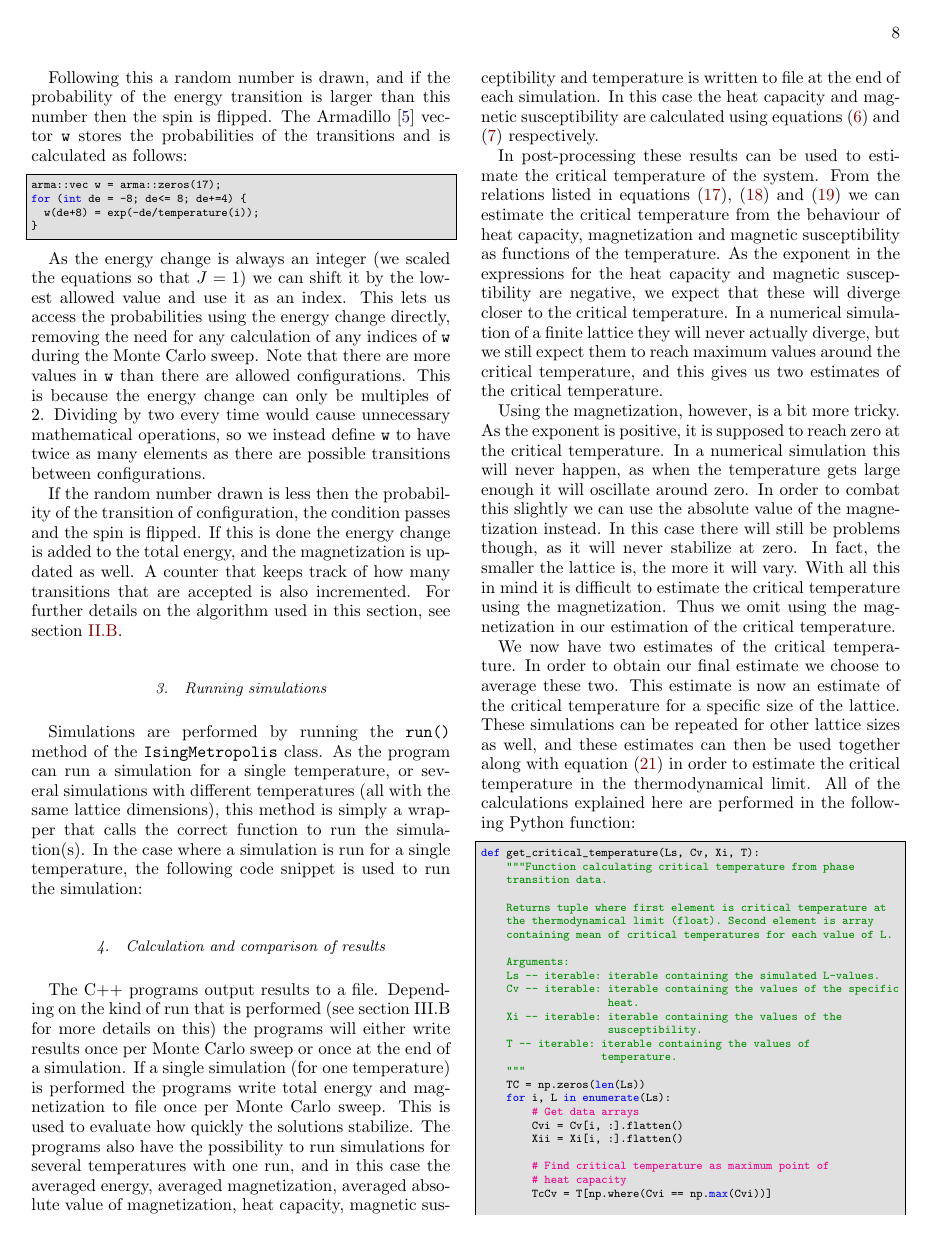
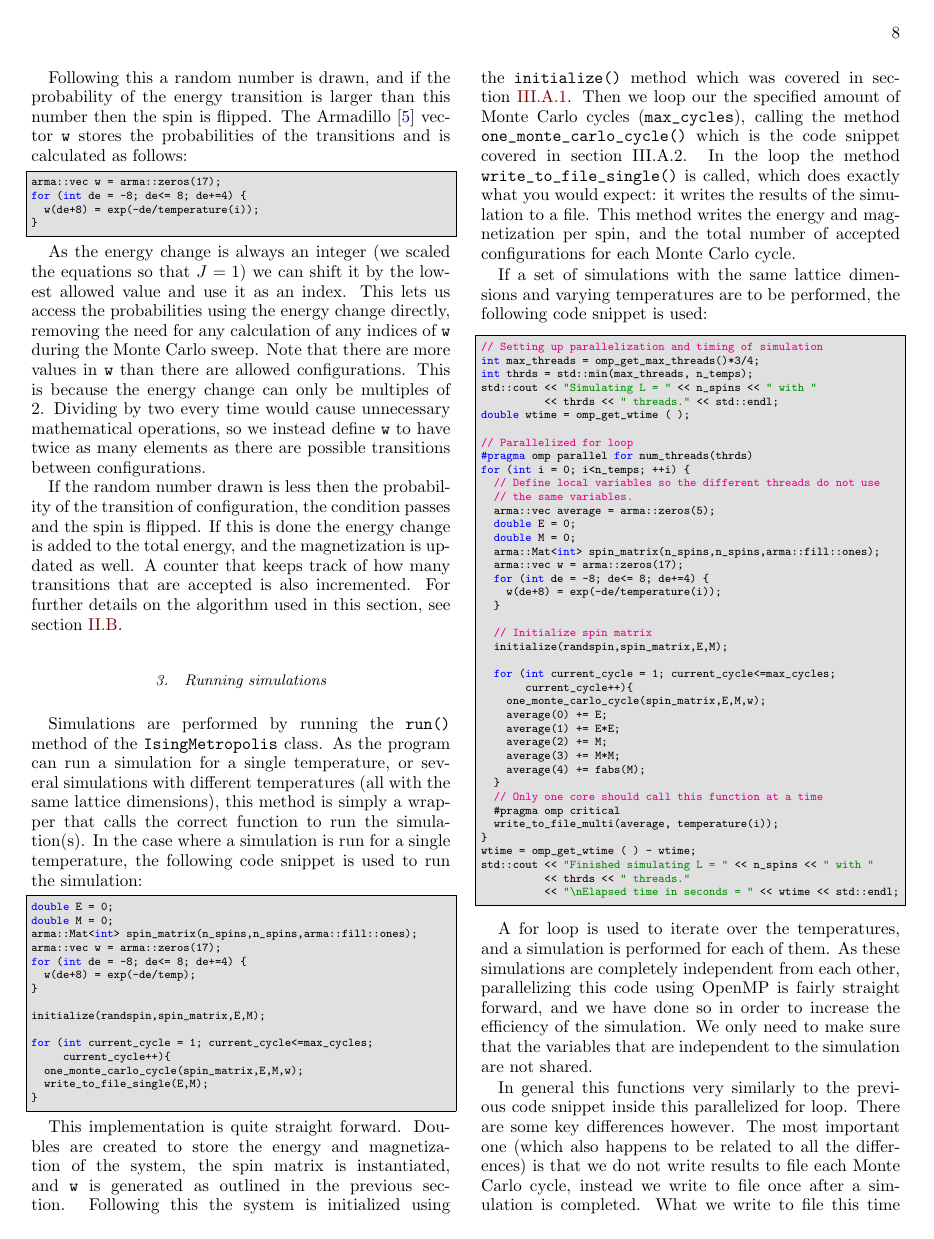
Before and after one commit to eivinsto/FYS3150_Project_4, a LaTeX paper (doc/FYS3150_Project_4.tex): page 8 of 12 before the commit and page 8 of 13 after it. Compiled offline with pdfLaTeX.

Commit message:
Added section on how simulations are ran to report

```diff
--- a/doc/FYS3150_Project_4.tex
+++ b/doc/FYS3150_Project_4.tex
@@ -692,7 +692,80 @@ If the random number drawn is less then the probability of the transition of con
 
 Simulations are performed by running the \verb+run()+ method of the \verb+IsingMetropolis+ class. As the program can run a simulation for a single temperature, or several simulations with different temperatures (all with the same lattice dimensions), this method is simply a wrapper that calls the correct function to run the simulation(s). In the case where a simulation is run for a single temperature, the following code snippet is used to run the simulation:
 
+\begin{cpp}
+double E = 0;
+double M = 0;
+arma::Mat<int> spin_matrix(n_spins,n_spins,arma::fill::ones);
+arma::vec w = arma::zeros(17);
+for (int de = -8; de<= 8; de+=4) {
+  w(de+8) = exp(-de/temp);
+}
 
+initialize(randspin,spin_matrix,E,M);
+
+for (int current_cycle = 1; current_cycle<=max_cycles;
+	 current_cycle++){
+  one_monte_carlo_cycle(spin_matrix,E,M,w);
+  write_to_file_single(E,M);
+}
+\end{cpp}
+
+This implementation is quite straight forward. Doubles are created to store the energy and magnetization of the system, the spin matrix is instantiated, and \verb+w+ is generated as outlined in the previous section. Following this the system is initialized using the \verb+initialize()+ method which was covered in section \hyperref[sec:III:a:i]{III.A.1}. Then we loop our the specified amount of Monte Carlo cycles (\verb+max_cycles+), calling the method \verb+one_monte_carlo_cycle()+ which is the code snippet covered in section \hyperref[sec:III:a:2]{III.A.2}. In the loop the method \verb+write_to_file_single()+ is called, which does exactly what you would expect: it writes the results of the simulation to a file. This method writes the energy and magnetization per spin, and the total number of accepted configurations for each Monte Carlo cycle.
+
+If a set of simulations with the same lattice dimensions and varying temperatures are to be performed, the following code snippet is used:
+
+\begin{cpp}
+// Setting up parallelization and timing of simulation
+int max_threads = omp_get_max_threads()*3/4;
+int thrds = std::min(max_threads, n_temps);
+std::cout << "Simulating L = " << n_spins << " with "
+		  << thrds << " threads." << std::endl;
+double wtime = omp_get_wtime ( );
+
+// Parallelized for loop
+#pragma omp parallel for num_threads(thrds)
+for (int i = 0; i<n_temps; ++i) {
+  // Define local variables so the different threads do not use
+  // the same variables.
+  arma::vec average = arma::zeros(5);
+  double E = 0;
+  double M = 0;
+  arma::Mat<int> spin_matrix(n_spins,n_spins,arma::fill::ones);
+  arma::vec w = arma::zeros(17);
+  for (int de = -8; de<= 8; de+=4) {
+    w(de+8) = exp(-de/temperature(i));
+  }
+
+  // Initialize spin matrix
+  initialize(randspin,spin_matrix,E,M);
+
+  for (int current_cycle = 1; current_cycle<=max_cycles;
+  	   current_cycle++){
+    one_monte_carlo_cycle(spin_matrix,E,M,w);
+    average(0) += E;
+    average(1) += E*E;
+    average(2) += M;
+    average(3) += M*M;
+    average(4) += fabs(M);
+  }
+  // Only one core should call this function at a time
+  #pragma omp critical
+  write_to_file_multi(average, temperature(i));
+}
+wtime = omp_get_wtime ( ) - wtime;
+std::cout << "Finished simulating L = " << n_spins << " with "
+	      << thrds << " threads."
+  		  << "\nElapsed time in seconds = " << wtime << std::endl;
+\end{cpp}
+
+A for loop is used to iterate over the temperatures, and a simulation is performed for each of them. As these simulations are completely independent from each other, parallelizing this code using OpenMP is fairly straight forward, and we have done so in order to increase the efficiency of the simulation. We only need to make sure that the variables that are independent to the simulation are not shared.
+
+In general this functions very similarly to the previous code snippet inside this parallelized for loop. There are some key differences however. The most important one (which also happens to be related to all the differences) is that we do not write results to file each Monte Carlo cycle, instead we write to file once after a simulation is completed. What we write to file this time is also different than previously, and as some calculations are performed inside the \verb+write_to_file_multi()+ method, we will cover this shortly after we have finished outlining what is happening in this code snippet. The \verb+write_to_file_multi()+ method is passed an Armadillo \citep{Armadillo} vector containing averaged energy, energy squared, magnetization, magnetization squared and absolute of magnetization. Along with this vector the temperature at which the simulation was ran is passed as an argument. In order to make sure that several threads do not write to the output file at the same time (which might result in cluttered lines) this call is defined as a critical section using OpenMP.
+
+Outside the loop of the temperatures, the double \verb+wtime+ is used to measure the amount of time it takes to run all the simulations. Before the simulations start the amound of threads allocated is printed to the terminal, and after they are finished the time spent is also printed to the terminal.
+
+
+INSERT WRITETOFILEMULTI() CODE SNIPPET
 
 \subsubsection{Calculation and comparison of results} \label{sec:III:a:iv}
 
```
